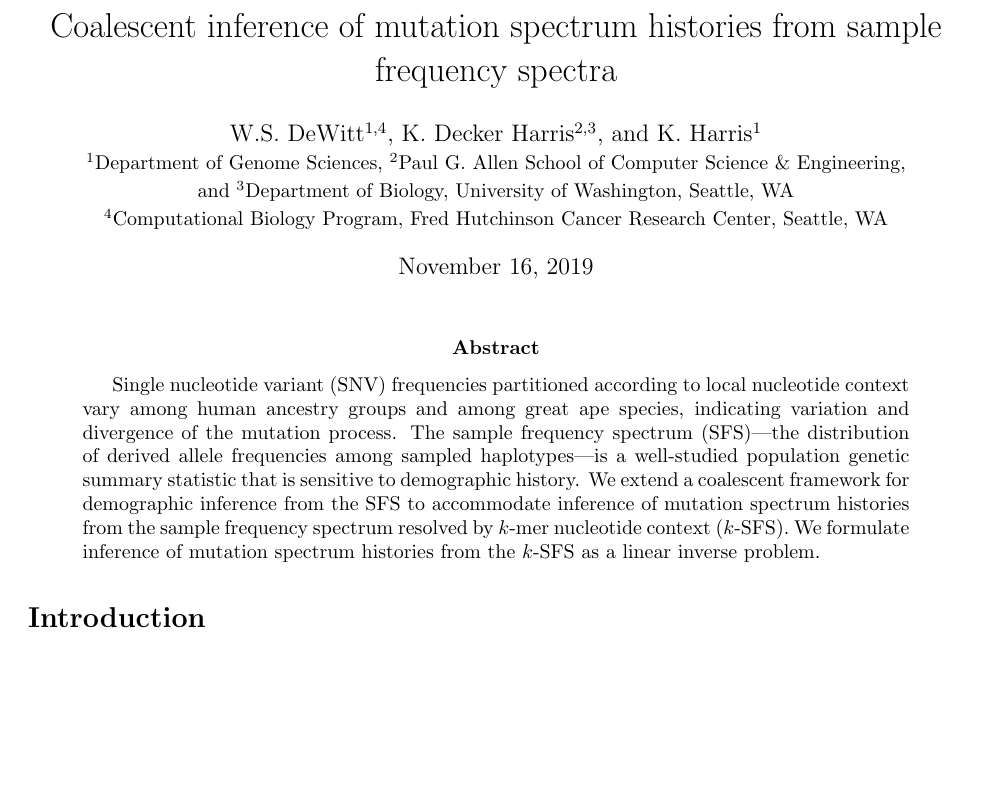
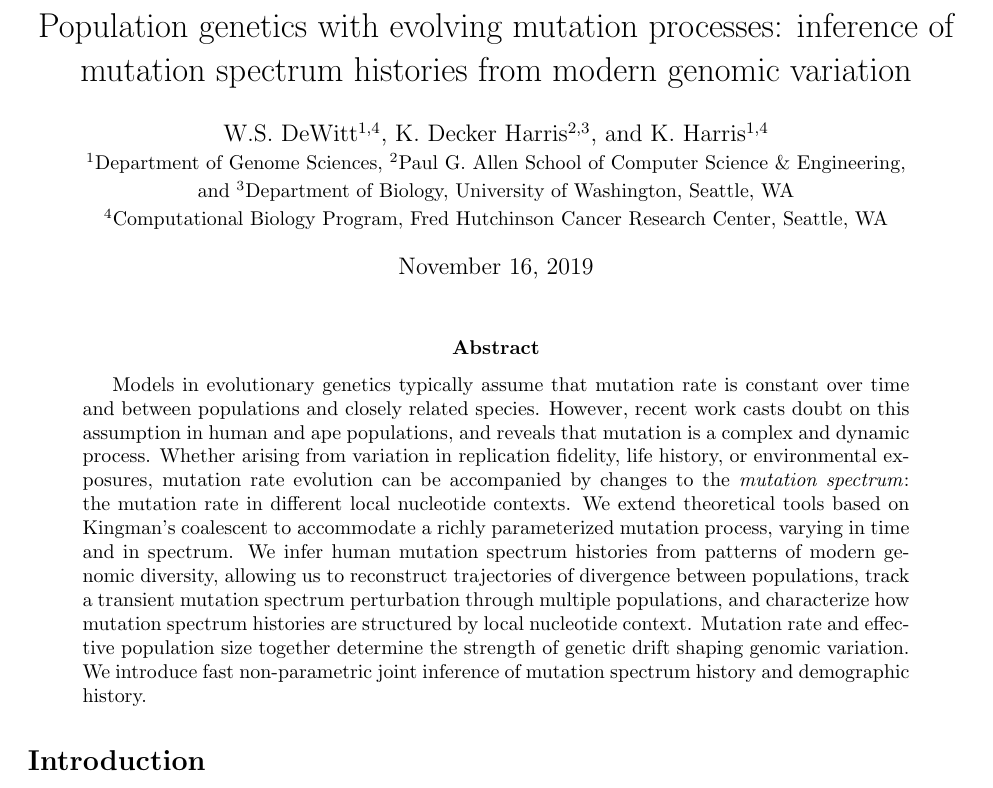
Before and after one commit to harrispopgen/mushi, a LaTeX paper (manuscript/main.tex): part of page 1 of 11, cut at the place of the change, the shorter picture padded with empty space. Compiled offline with pdfLaTeX.

Commit message:
update title and abstract

```diff
--- a/manuscript/main.tex
+++ b/manuscript/main.tex
@@ -18,10 +18,10 @@
 % one sentence per line for nice git diffs
 % WD: I'm a fan of initialed source comments like this
 
-\title{Coalescent inference of mutation spectrum histories from sample frequency spectra}
+\title{Population genetics with evolving mutation processes: inference of mutation spectrum histories from modern genomic variation}
 
 \author{
-W.S. DeWitt$^{1,4}$, K. Decker Harris$^{2,3}$, and K. Harris$^{1}$\\
+W.S. DeWitt$^{1,4}$, K. Decker Harris$^{2,3}$, and K. Harris$^{1,4}$\\
 {\small
 $^1$Department of Genome Sciences,
 $^2$Paul G.\ Allen School of Computer Science \& Engineering,}\\
@@ -36,10 +36,13 @@ $^2$Paul G.\ Allen School of Computer Science \& Engineering,}\\
 
 \begin{abstract}
 
-Single nucleotide variant (SNV) frequencies partitioned according to local nucleotide context vary among human ancestry groups and among great ape species, indicating variation and divergence of the mutation process.
-The sample frequency spectrum (SFS)---the distribution of derived allele frequencies among sampled haplotypes---is a well-studied population genetic summary statistic that is sensitive to demographic history.
-We extend a coalescent framework for demographic inference from the SFS to accommodate inference of mutation spectrum histories from the sample frequency spectrum resolved by $k$-mer nucleotide context ($k$-SFS).
-We formulate inference of mutation spectrum histories from the $k$-SFS as a linear inverse problem.
+Models in evolutionary genetics typically assume that mutation rate is constant over time and between populations and closely related species.
+However, recent work casts doubt on this assumption in human and ape populations, and reveals that mutation is a complex and dynamic process.
+Whether arising from variation in replication fidelity, life history, or environmental exposures, mutation rate evolution can be accompanied by changes to the \emph{mutation spectrum}: the mutation rate in different local nucleotide contexts.
+We extend theoretical tools based on Kingman's coalescent to accommodate a richly parameterized mutation process, varying in time and in spectrum.
+We infer human mutation spectrum histories from patterns of modern genomic diversity, allowing us to reconstruct trajectories of divergence between populations, track a transient mutation spectrum perturbation through multiple populations, and characterize how mutation spectrum histories are structured by local nucleotide context.
+Mutation rate and effective population size together determine the strength of genetic drift shaping genomic variation.
+We introduce fast non-parametric joint inference of mutation spectrum history and demographic history.
 
 \end{abstract}
 
```
